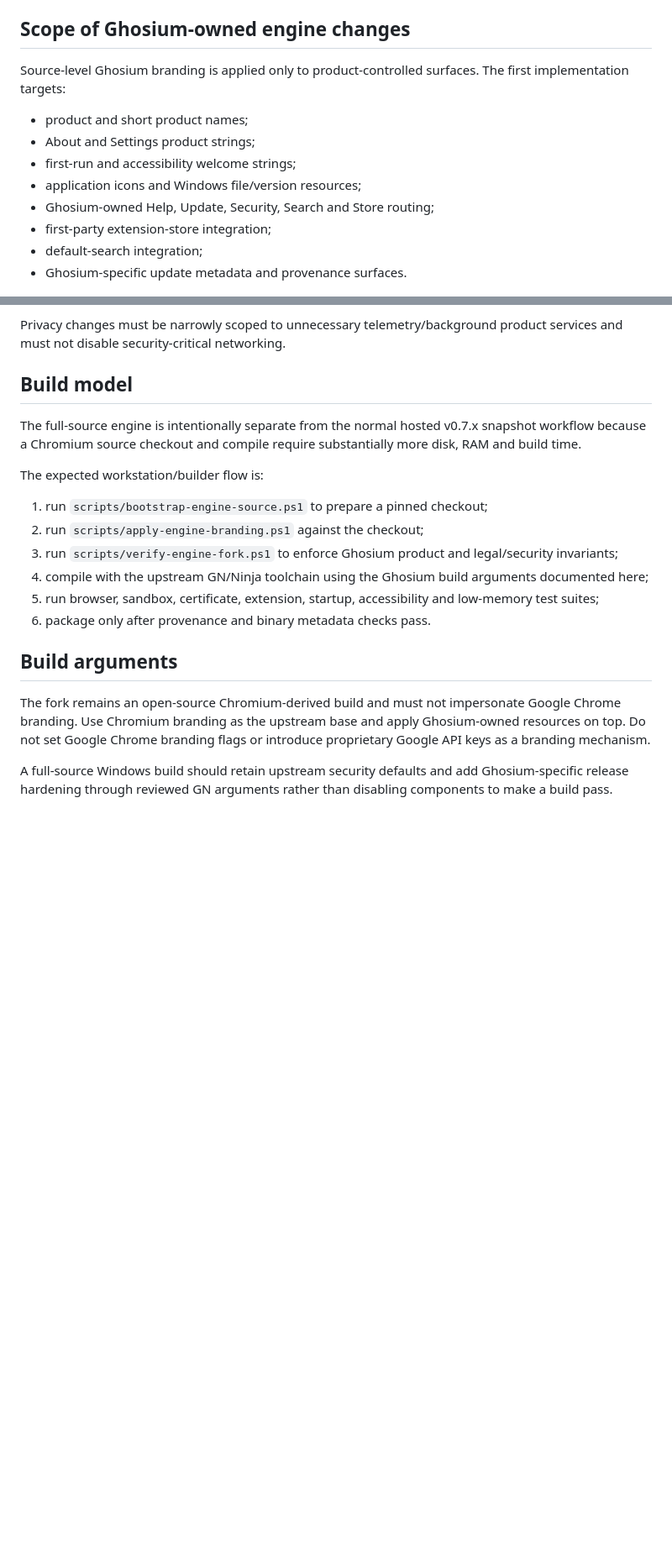
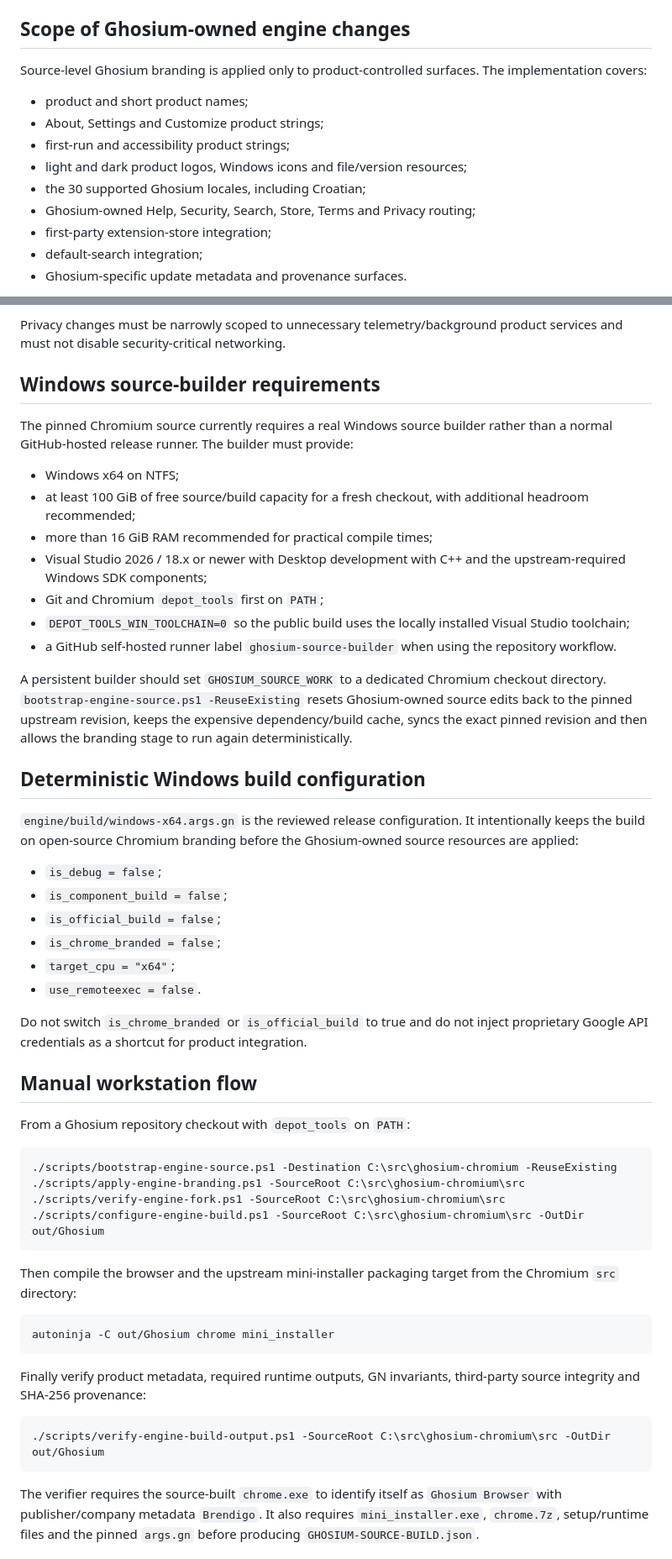
Before and after one commit to bren-wp/Ghost-Browser, a Markdown page: engine/README.md, 2 parts joined by grey strips. Shown at 84% size. Drawn GitHub-style; blank space fills up the shorter version.

Commit message:
Document reproducible Ghosium Windows source build

````diff
--- a/engine/README.md
+++ b/engine/README.md
@@ -10,13 +10,14 @@ The source checkout must be detached at the exact commit in `ENGINE_SOURCE_REVIS
 
 ## Scope of Ghosium-owned engine changes
 
-Source-level Ghosium branding is applied only to product-controlled surfaces. The first implementation targets:
+Source-level Ghosium branding is applied only to product-controlled surfaces. The implementation covers:
 
 - product and short product names;
-- About and Settings product strings;
-- first-run and accessibility welcome strings;
-- application icons and Windows file/version resources;
-- Ghosium-owned Help, Update, Security, Search and Store routing;
+- About, Settings and Customize product strings;
+- first-run and accessibility product strings;
+- light and dark product logos, Windows icons and file/version resources;
+- the 30 supported Ghosium locales, including Croatian;
+- Ghosium-owned Help, Security, Search, Store, Terms and Privacy routing;
 - first-party extension-store integration;
 - default-search integration;
 - Ghosium-specific update metadata and provenance surfaces.
@@ -43,21 +44,55 @@ The source fork must not weaken:
 
 Privacy changes must be narrowly scoped to unnecessary telemetry/background product services and must not disable security-critical networking.
 
-## Build model
+## Windows source-builder requirements
 
-The full-source engine is intentionally separate from the normal hosted v0.7.x snapshot workflow because a Chromium source checkout and compile require substantially more disk, RAM and build time.
+The pinned Chromium source currently requires a real Windows source builder rather than a normal GitHub-hosted release runner. The builder must provide:
 
-The expected workstation/builder flow is:
+- Windows x64 on NTFS;
+- at least 100 GiB of free source/build capacity for a fresh checkout, with additional headroom recommended;
+- more than 16 GiB RAM recommended for practical compile times;
+- Visual Studio 2026 / 18.x or newer with Desktop development with C++ and the upstream-required Windows SDK components;
+- Git and Chromium `depot_tools` first on `PATH`;
+- `DEPOT_TOOLS_WIN_TOOLCHAIN=0` so the public build uses the locally installed Visual Studio toolchain;
+- a GitHub self-hosted runner label `ghosium-source-builder` when using the repository workflow.
 
-1. run `scripts/bootstrap-engine-source.ps1` to prepare a pinned checkout;
-2. run `scripts/apply-engine-branding.ps1` against the checkout;
-3. run `scripts/verify-engine-fork.ps1` to enforce Ghosium product and legal/security invariants;
-4. compile with the upstream GN/Ninja toolchain using the Ghosium build arguments documented here;
-5. run browser, sandbox, certificate, extension, startup, accessibility and low-memory test suites;
-6. package only after provenance and binary metadata checks pass.
+A persistent builder should set `GHOSIUM_SOURCE_WORK` to a dedicated Chromium checkout directory. `bootstrap-engine-source.ps1 -ReuseExisting` resets Ghosium-owned source edits back to the pinned upstream revision, keeps the expensive dependency/build cache, syncs the exact pinned revision and then allows the branding stage to run again deterministically.
 
-## Build arguments
+## Deterministic Windows build configuration
 
-The fork remains an open-source Chromium-derived build and must not impersonate Google Chrome branding. Use Chromium branding as the upstream base and apply Ghosium-owned resources on top. Do not set Google Chrome branding flags or introduce proprietary Google API keys as a branding mechanism.
+`engine/build/windows-x64.args.gn` is the reviewed release configuration. It intentionally keeps the build on open-source Chromium branding before the Ghosium-owned source resources are applied:
 
-A full-source Windows build should retain upstream security defaults and add Ghosium-specific release hardening through reviewed GN arguments rather than disabling components to make a build pass.
+- `is_debug = false`;
+- `is_component_build = false`;
+- `is_official_build = false`;
+- `is_chrome_branded = false`;
+- `target_cpu = "x64"`;
+- `use_remoteexec = false`.
+
+Do not switch `is_chrome_branded` or `is_official_build` to true and do not inject proprietary Google API credentials as a shortcut for product integration.
+
+## Manual workstation flow
+
+From a Ghosium repository checkout with `depot_tools` on `PATH`:
+
+```powershell
+./scripts/bootstrap-engine-source.ps1 -Destination C:\src\ghosium-chromium -ReuseExisting
+./scripts/apply-engine-branding.ps1 -SourceRoot C:\src\ghosium-chromium\src
+./scripts/verify-engine-fork.ps1 -SourceRoot C:\src\ghosium-chromium\src
+./scripts/configure-engine-build.ps1 -SourceRoot C:\src\ghosium-chromium\src -OutDir out/Ghosium
+```
+
+Then compile the browser and the upstream mini-installer packaging target from the Chromium `src` directory:
+
+```powershell
+autoninja -C out/Ghosium chrome mini_installer
+```
+
+Finally verify product metadata, required runtime outputs, GN invariants, third-party source integrity and SHA-256 provenance:
+
+```powershell
+./scripts/verify-engine-build-output.ps1 -SourceRoot C:\src\ghosium-chromium\src -OutDir out/Ghosium
+```
+
+The verifier requires the source-built `chrome.exe` to identify itself as `Ghosium Browser` with publisher/company metadata `Brendigo`. It also requires `mini_installer.exe`, `chrome.7z`, setup/runtime files and the pinned `args.gn` before producing `GHOSIUM-SOURCE-BUILD.json`.
+
````
Also changed, not shown: other parts of engine/README.md (+23 -0 lines).
